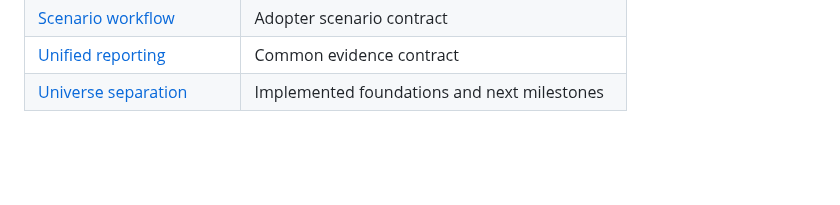
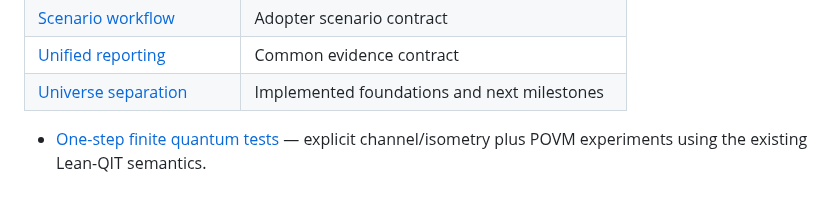
Before and after one commit to stevenwarejones/ontology-separation, a Markdown page: docs/README.md, the part around the change. GitHub-like rendering; blank space fills up the shorter version.

Commit message:
Index one-step finite quantum test guide

```diff
--- a/docs/README.md
+++ b/docs/README.md
@@ -66,3 +66,5 @@ implemented capability; use each guide's stated scope and checked examples.
 | [Scenario workflow](design/SCENARIO_WORKFLOW.md) | Adopter scenario contract |
 | [Unified reporting](design/UNIFIED_REPORTING.md) | Common evidence contract |
 | [Universe separation](design/UNIVERSE_SEPARATION.md) | Implemented foundations and next milestones |
+
+- [One-step finite quantum tests](ONE_STEP_FINITE_TESTS.md) — explicit channel/isometry plus POVM experiments using the existing Lean-QIT semantics.
```
